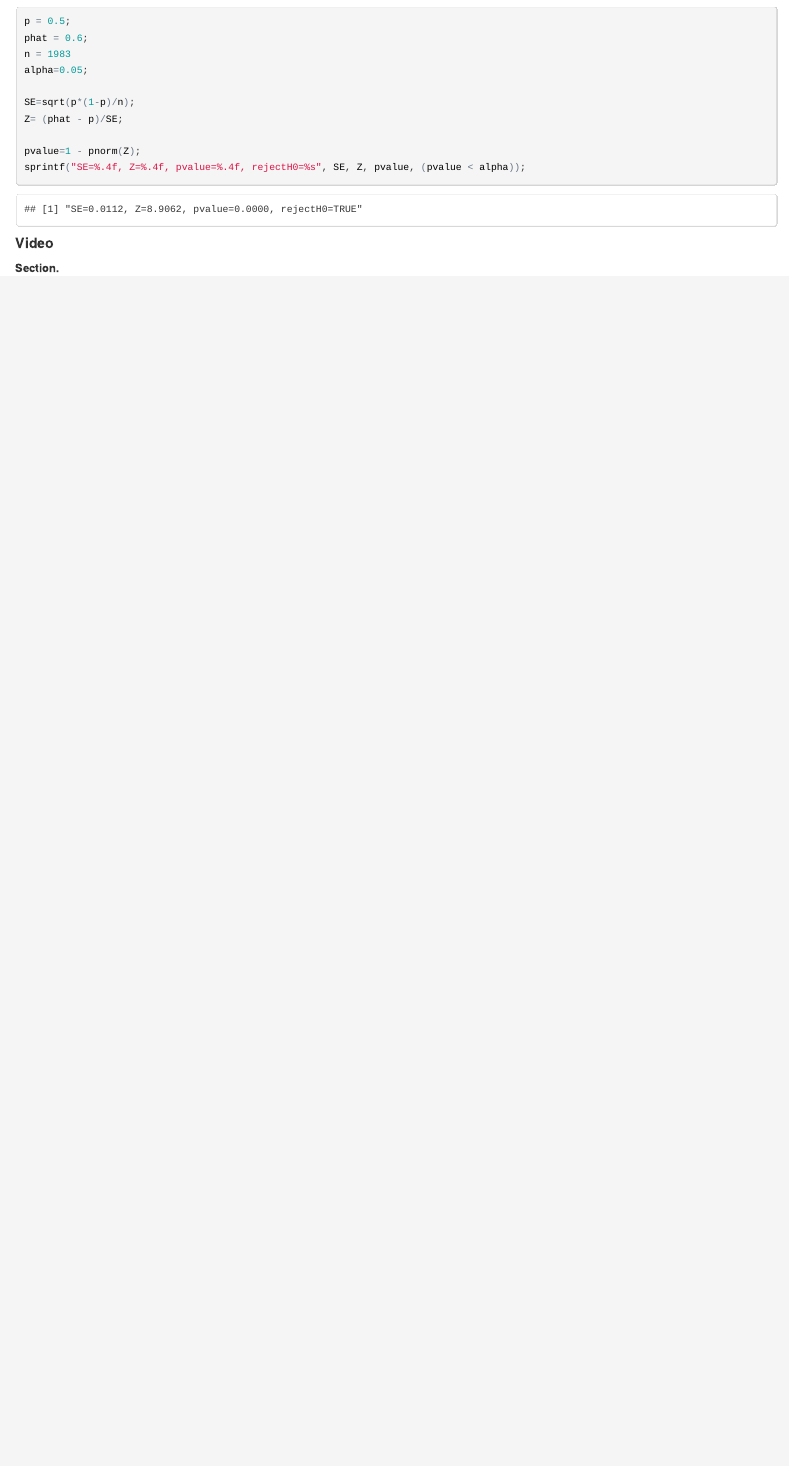
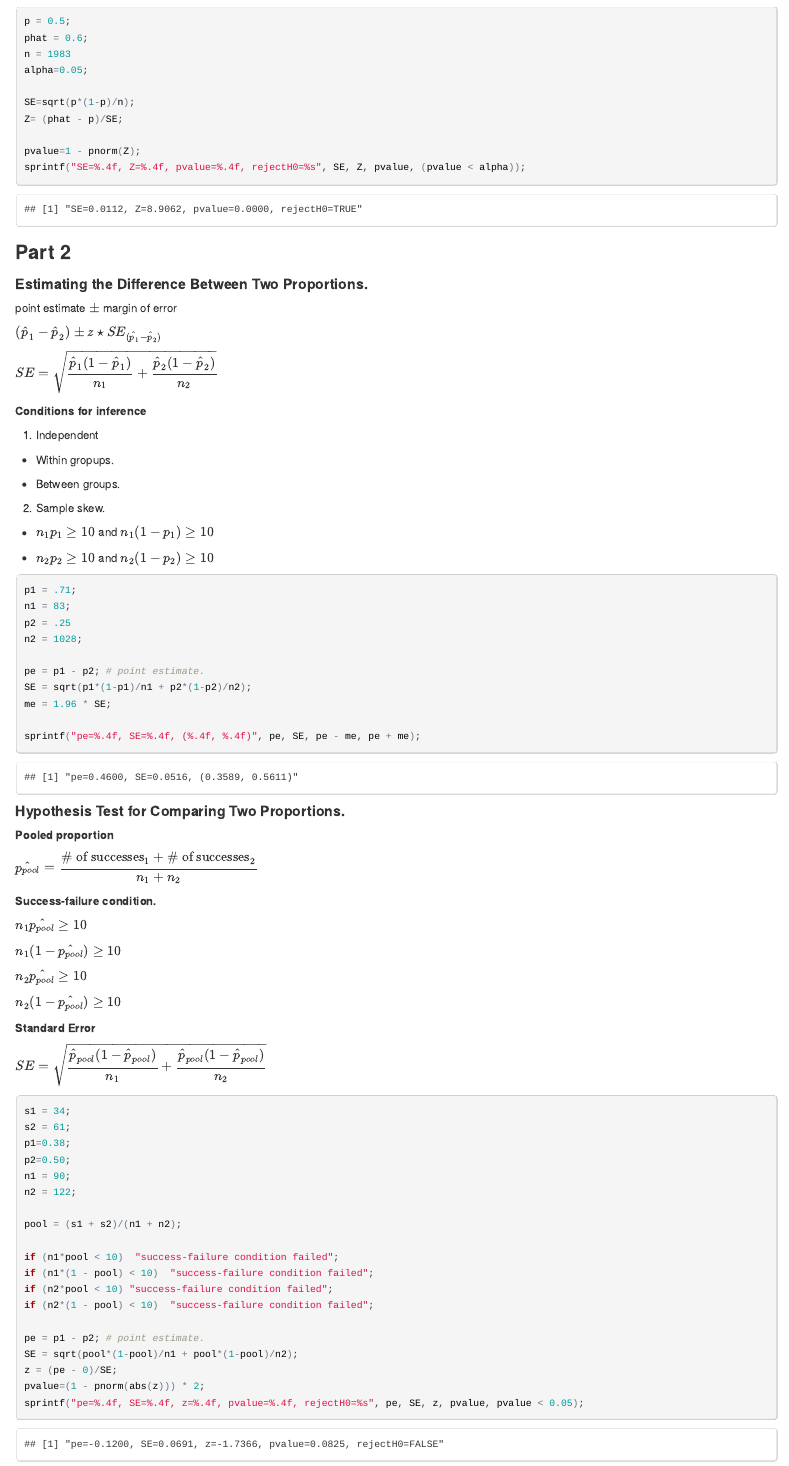
Before and after one commit to huherto/dasi, an R Markdown document (unit5.Rmd): the page in a window 1100 px wide, from 1950 px down. The pictures show the output file unit5.html that the author committed with the source, opened offline.

Commit message:
unit5 part 2

`````diff
--- a/unit5.Rmd
+++ b/unit5.Rmd
@@ -122,7 +122,85 @@ pvalue=1 - pnorm(Z);
 sprintf("SE=%.4f, Z=%.4f, pvalue=%.4f, rejectH0=%s", SE, Z, pvalue, (pvalue < alpha));
 
 ````
+### Part 2
 
-#### Video
+#### Estimating the Difference Between Two Proportions.
 
-##### Section.
+point estimate ${\pm}$ margin of error
+
+${(\hat{p}_1 - \hat{p}_2 ) \pm z\star SE_{(\hat{p}_1 - \hat{p}_2 )} }$
+
+${ SE = \sqrt{ \dfrac{\hat{p}_1(1 - \hat{p}_1)}{n_1} + \dfrac{\hat{p}_2(1 - \hat{p}_2)}{n_2}} }$
+
+##### Conditions for inference
+
+1. Independent
+
+  * Within gropups.
+
+  * Between groups.
+
+2. Sample skew.
+
+  * ${ n_1p_1 \geq 10 }$ and ${ n_1(1-p_1) \geq 10 }$
+
+  * ${ n_2p_2 \geq 10 }$ and ${ n_2(1-p_2) \geq 10 }$
+
+````{r}
+p1 = .71;
+n1 = 83;
+p2 = .25
+n2 = 1028;
+
+pe = p1 - p2; # point estimate.
+SE = sqrt(p1*(1-p1)/n1 + p2*(1-p2)/n2);
+me = 1.96 * SE;
+
+sprintf("pe=%.4f, SE=%.4f, (%.4f, %.4f)", pe, SE, pe - me, pe + me);
+
+
+
+````
+
+#### Hypothesis Test for Comparing Two Proportions.
+
+##### Pooled proportion
+
+${ \hat{p_{pool}} = \dfrac{\text{# of successes}_1 + \text{# of successes}_2}{n_1 + n_2} }$
+
+##### Success-failure condition.
+
+${n_1\hat{p_{pool}} \geq 10}$
+
+${n_1(1 - \hat{p_{pool}}) \geq 10}$
+
+
+${n_2\hat{p_{pool}} \geq 10}$
+
+${n_2(1 - \hat{p_{pool}}) \geq 10}$
+
+##### Standard Error
+
+${ SE = \sqrt{ \dfrac{\hat{p}_{pool}(1 - \hat{p}_{pool})}{n_1} + \dfrac{\hat{p}_{pool}(1 - \hat{p}_{pool})}{n_2}} }$
+
+````{r}
+s1 = 34;
+s2 = 61;
+p1=0.38;
+p2=0.50;
+n1 = 90;
+n2 = 122;
+
+pool = (s1 + s2)/(n1 + n2);
+
+if (n1*pool < 10)  "success-failure condition failed";
+if (n1*(1 - pool) < 10)  "success-failure condition failed";
+if (n2*pool < 10) "success-failure condition failed";
+if (n2*(1 - pool) < 10)  "success-failure condition failed";
+
+pe = p1 - p2; # point estimate.
+SE = sqrt(pool*(1-pool)/n1 + pool*(1-pool)/n2);
+z = (pe - 0)/SE;
+pvalue=(1 - pnorm(abs(z))) * 2;
+sprintf("pe=%.4f, SE=%.4f, z=%.4f, pvalue=%.4f, rejectH0=%s", pe, SE, z, pvalue, pvalue < 0.05);
+````
`````
Also changed, not shown: unit5.html.
